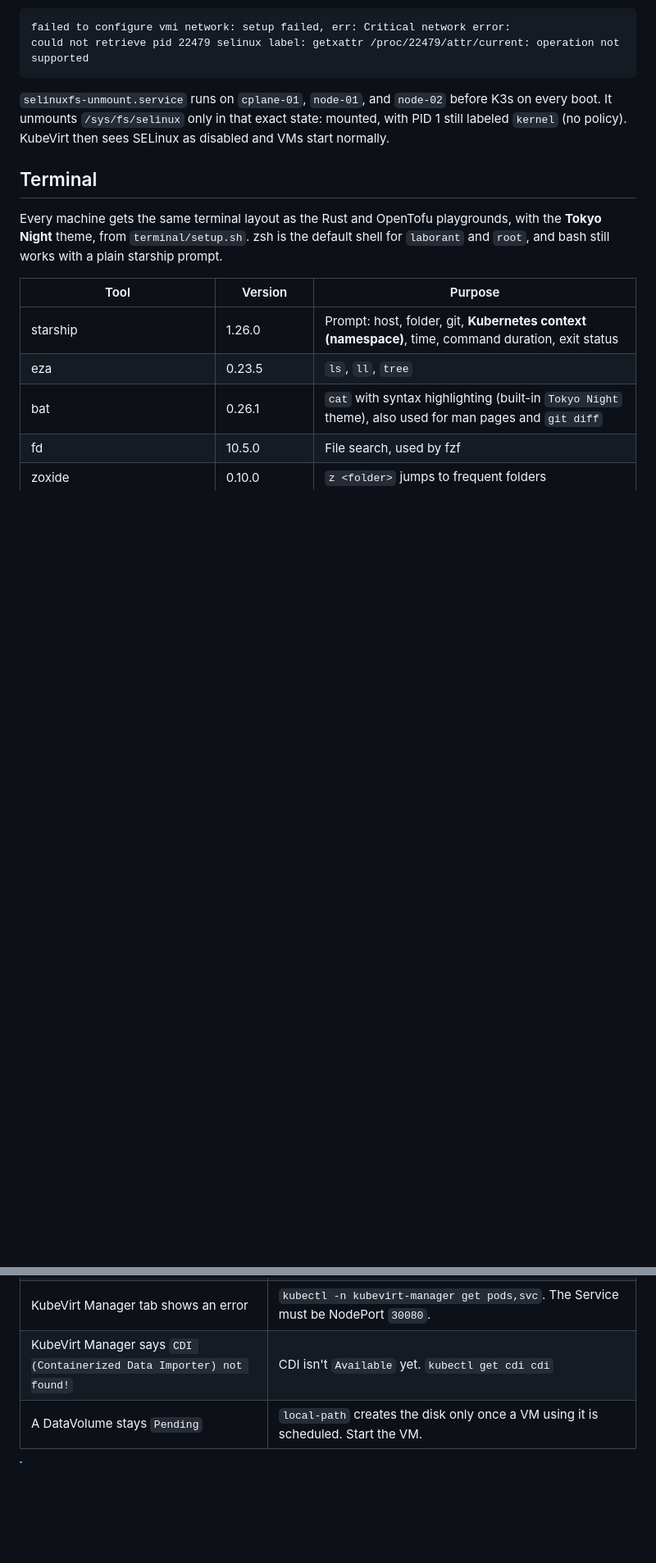
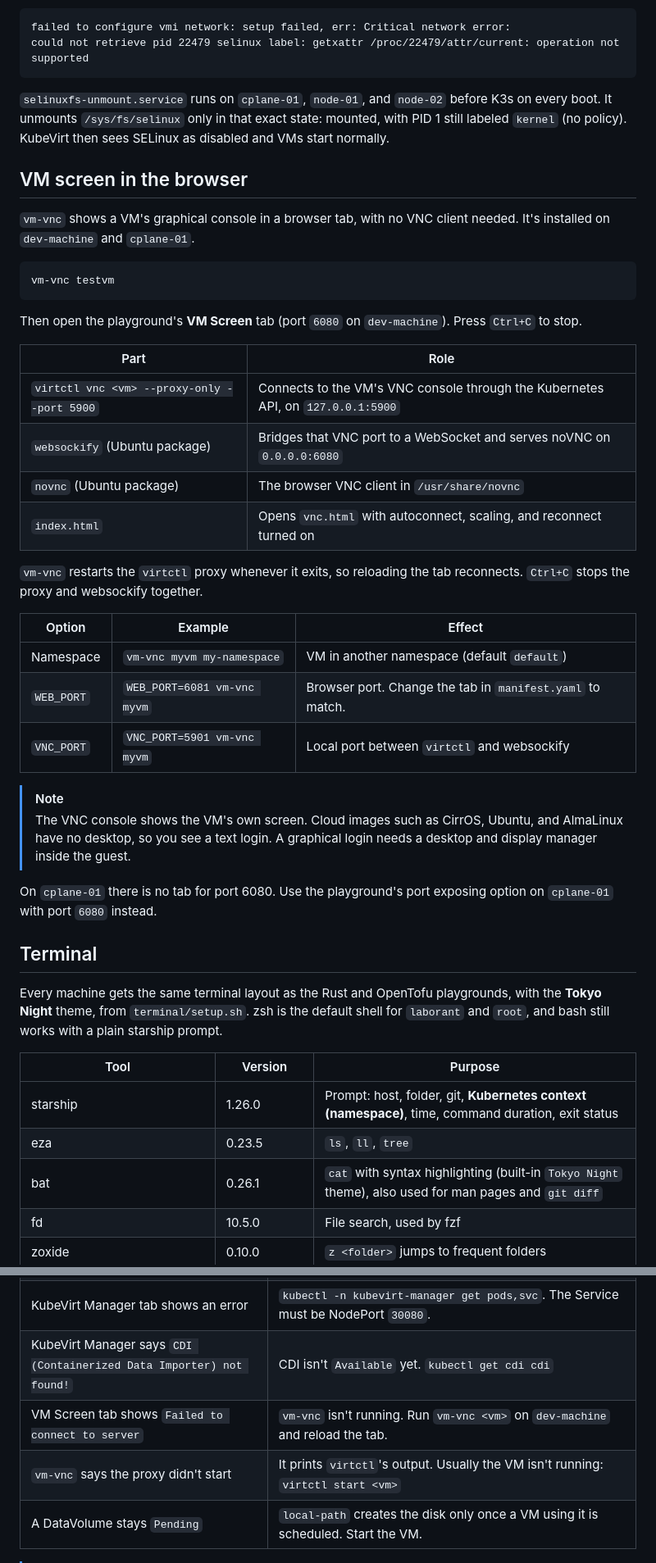
Before and after one commit to omkar-shelke25/iximiuz-kubevirt-playground, a Markdown page: README.md, 2 parts joined by grey strips. Shown at 82% size. Drawn GitHub-style; blank space fills up the shorter version.

Commit message:
Enhance README with VM screen and usage instructions
Added details about VM screen access via browser and updated instructions for using `vm-vnc`.

````diff
--- a/README.md
+++ b/README.md
@@ -134,6 +138,36 @@ could not retrieve pid 22479 selinux label: getxattr /proc/22479/attr/current: o
 ```
 
 `selinuxfs-unmount.service` runs on `cplane-01`, `node-01`, and `node-02` before K3s on every boot. It unmounts `/sys/fs/selinux` only in that exact state: mounted, with PID 1 still labeled `kernel` (no policy). KubeVirt then sees SELinux as disabled and VMs start normally.
+
+## VM screen in the browser
+
+`vm-vnc` shows a VM's graphical console in a browser tab, with no VNC client needed. It's installed on `dev-machine` and `cplane-01`.
+
+```bash
+vm-vnc testvm
+```
+
+Then open the playground's **VM Screen** tab (port `6080` on `dev-machine`). Press `Ctrl+C` to stop.
+
+| Part | Role |
+|---|---|
+| `virtctl vnc <vm> --proxy-only --port 5900` | Connects to the VM's VNC console through the Kubernetes API, on `127.0.0.1:5900` |
+| `websockify` (Ubuntu package) | Bridges that VNC port to a WebSocket and serves noVNC on `0.0.0.0:6080` |
+| `novnc` (Ubuntu package) | The browser VNC client in `/usr/share/novnc` |
+| `index.html` | Opens `vnc.html` with autoconnect, scaling, and reconnect turned on |
+
+`vm-vnc` restarts the `virtctl` proxy whenever it exits, so reloading the tab reconnects. `Ctrl+C` stops the proxy and websockify together.
+
+| Option | Example | Effect |
+|---|---|---|
+| Namespace | `vm-vnc myvm my-namespace` | VM in another namespace (default `default`) |
+| `WEB_PORT` | `WEB_PORT=6081 vm-vnc myvm` | Browser port. Change the tab in `manifest.yaml` to match. |
+| `VNC_PORT` | `VNC_PORT=5901 vm-vnc myvm` | Local port between `virtctl` and websockify |
+
+> [!NOTE]
+> The VNC console shows the VM's own screen. Cloud images such as CirrOS, Ubuntu, and AlmaLinux have no desktop, so you see a text login. A graphical login needs a desktop and display manager inside the guest.
+
+On `cplane-01` there is no tab for port 6080. Use the playground's port exposing option on `cplane-01` with port `6080` instead.
 
 ## Terminal
 
@@ -306,6 +340,8 @@ You should see `selinuxfs unmounted (no SELinux policy loaded)`.
 | Playground start times out on `init_wait_cdi` | `kubectl -n cdi get pods -o wide`. CDI pods are pinned to `cplane-01`, so a full `cplane-01` blocks them. |
 | KubeVirt Manager tab shows an error | `kubectl -n kubevirt-manager get pods,svc`. The Service must be NodePort `30080`. |
 | KubeVirt Manager says `CDI (Containerized Data Importer) not found!` | CDI isn't `Available` yet. `kubectl get cdi cdi` |
+| VM Screen tab shows `Failed to connect to server` | `vm-vnc` isn't running. Run `vm-vnc <vm>` on `dev-machine` and reload the tab. |
+| `vm-vnc` says the proxy didn't start | It prints `virtctl`'s output. Usually the VM isn't running: `virtctl start <vm>` |
 | A DataVolume stays `Pending` | `local-path` creates the disk only once a VM using it is scheduled. Start the VM. |
 
 > [!NOTE]
````
Also changed, not shown: other parts of README.md (+4 -0 lines).
